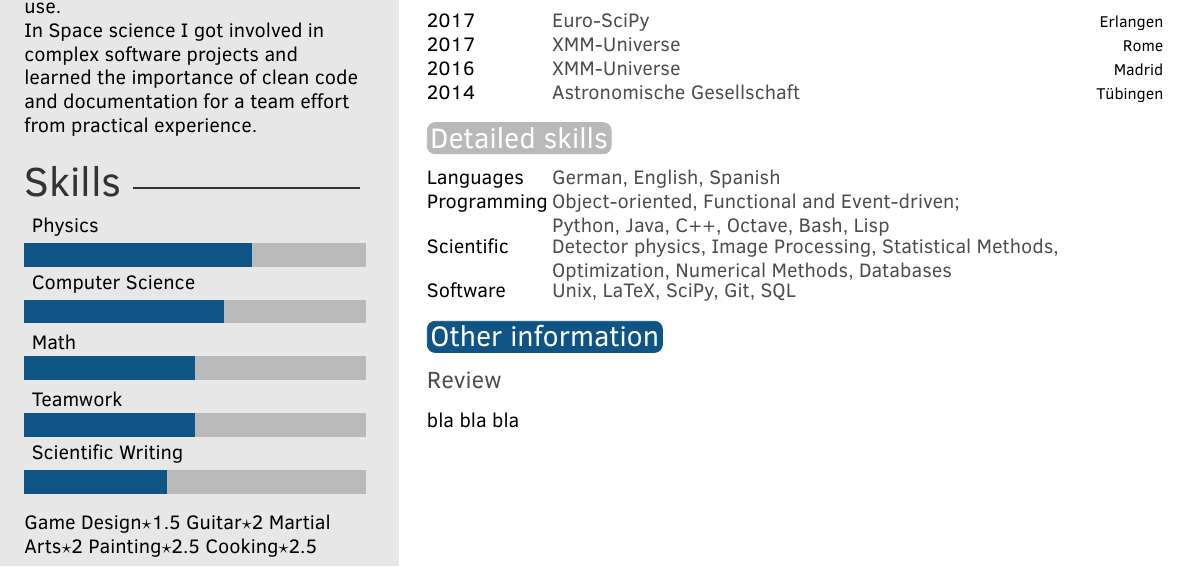
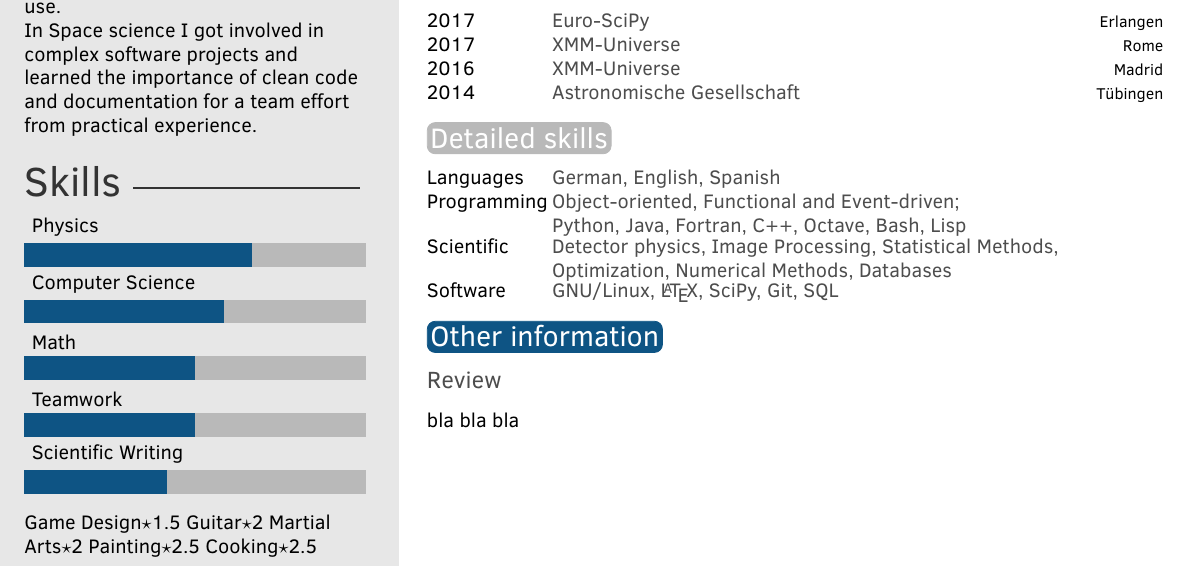
Before and after one commit to Nephas/currvita, a LaTeX CV (currvita.tex): part of the page, cut so that both start at the same text. Compiled offline with pdfLaTeX.

Commit message:
minor fixes

```diff
--- a/currvita.tex
+++ b/currvita.tex
@@ -135,9 +135,9 @@ professional skillset.
 
 \begin{twentyshort} % Environment for a short list with no descriptions
 	\twentyitemshort{Languages}{German, English, Spanish}{}
-	\twentyitemshort{Programming}{Object-oriented, Functional and Event-driven;\\ Python, Java, C++, Octave, Bash, Lisp}{}
+	\twentyitemshort{Programming}{Object-oriented, Functional and Event-driven;\\ Python, Java, Fortran, C++, Octave, Bash, Lisp}{}
     \twentyitemshort{Scientific}{Detector physics, Image Processing, Statistical Methods, \\Optimization, Numerical Methods, Databases}{}
-	\twentyitemshort{Software}{Unix, LaTeX, SciPy, Git, SQL}{}
+	\twentyitemshort{Software}{GNU/Linux, {\LaTeX}, SciPy, Git, SQL}{}
 	%\twentyitemshort{<dates>}{<title>}{<location>}
 \end{twentyshort}
 
```
Also changed, not shown: 2 other files.
